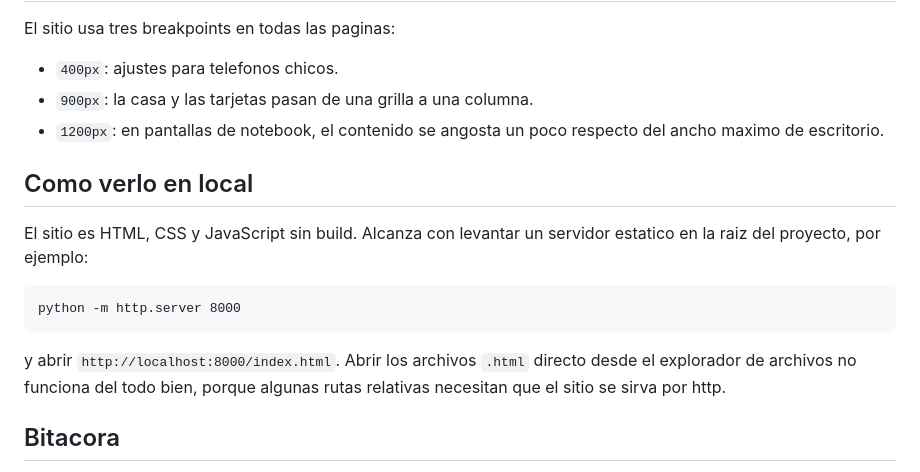
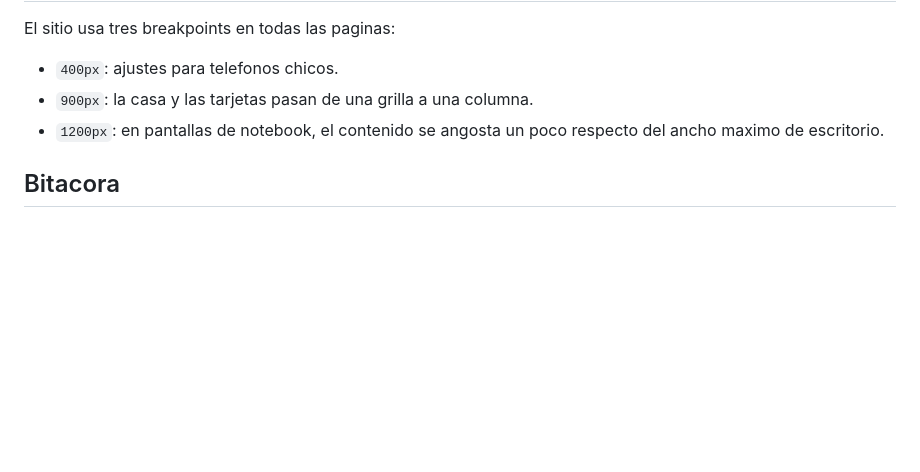
Before and after one commit to IgnacioMiguelPenovi/Frontend-Grupo-16, a Markdown page: README.md, the part around the change. GitHub-like rendering; blank space fills up the shorter version.

Commit message:
Actualización ReadMe

````diff
--- a/README.md
+++ b/README.md
@@ -52,16 +52,6 @@ El sitio usa tres breakpoints en todas las paginas:
 - `900px`: la casa y las tarjetas pasan de una grilla a una columna.
 - `1200px`: en pantallas de notebook, el contenido se angosta un poco respecto del ancho maximo de escritorio.
 
-## Como verlo en local
-
-El sitio es HTML, CSS y JavaScript sin build. Alcanza con levantar un servidor estatico en la raiz del proyecto, por ejemplo:
-
-```
-python -m http.server 8000
-```
-
-y abrir `http://localhost:8000/index.html`. Abrir los archivos `.html` directo desde el explorador de archivos no funciona del todo bien, porque algunas rutas relativas necesitan que el sitio se sirva por http.
-
 ## Bitacora
 
 Las decisiones, dificultades y cambios del proyecto se fueron registrando en [bitacora.html](bitacora.html), accesible desde el menu principal de cualquier pagina.
````
